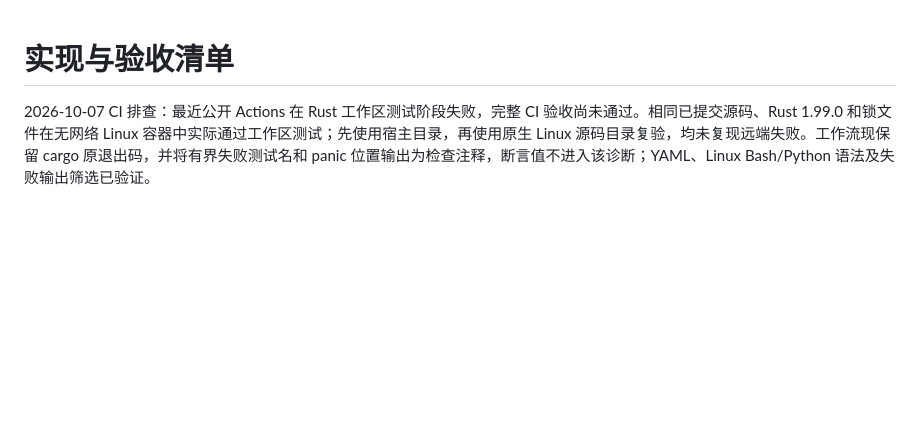
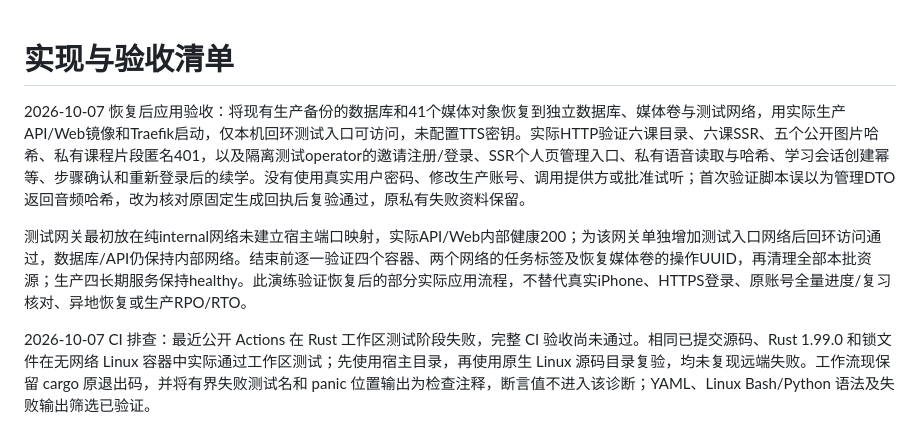
Before and after one commit to Ronbb/brioche, a Markdown page: docs/09-implementation-tracker.md, the part around the change. Rendered like a GitHub page; blank space fills up the shorter version.

Commit message:
docs: record restored application workflow verification

```diff
--- a/docs/09-implementation-tracker.md
+++ b/docs/09-implementation-tracker.md
@@ -1,4 +1,8 @@
 # 实现与验收清单
+
+2026-10-07 恢复后应用验收：将现有生产备份的数据库和41个媒体对象恢复到独立数据库、媒体卷与测试网络，用实际生产API/Web镜像和Traefik启动，仅本机回环测试入口可访问，未配置TTS密钥。实际HTTP验证六课目录、六课SSR、五个公开图片哈希、私有课程片段匿名401，以及隔离测试operator的邀请注册/登录、SSR个人页管理入口、私有语音读取与哈希、学习会话创建幂等、步骤确认和重新登录后的续学。没有使用真实用户密码、修改生产账号、调用提供方或批准试听；首次验证脚本误以为管理DTO返回音频哈希，改为核对原固定生成回执后复验通过，原私有失败资料保留。
+
+测试网关最初放在纯internal网络未建立宿主端口映射，实际API/Web内部健康200；为该网关单独增加测试入口网络后回环访问通过，数据库/API仍保持内部网络。结束前逐一验证四个容器、两个网络的任务标签及恢复媒体卷的操作UUID，再清理全部本批资源；生产四长期服务保持healthy。此演练验证恢复后的部分实际应用流程，不替代真实iPhone、HTTPS登录、原账号全量进度/复习核对、异地恢复或生产RPO/RTO。
 
 2026-10-07 CI 排查：最近公开 Actions 在 Rust 工作区测试阶段失败，完整 CI 验收尚未通过。相同已提交源码、Rust 1.99.0 和锁文件在无网络 Linux 容器中实际通过工作区测试；先使用宿主目录，再使用原生 Linux 源码目录复验，均未复现远端失败。工作流现保留 cargo 原退出码，并将有界失败测试名和 panic 位置输出为检查注释，断言值不进入该诊断；YAML、Linux Bash/Python 语法及失败输出筛选已验证。
 
```
